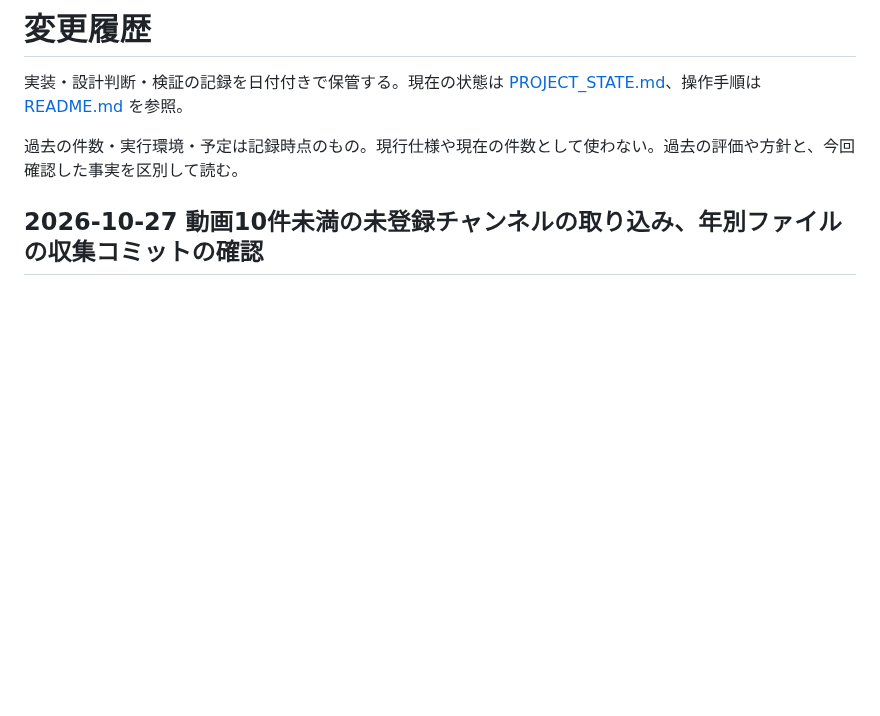
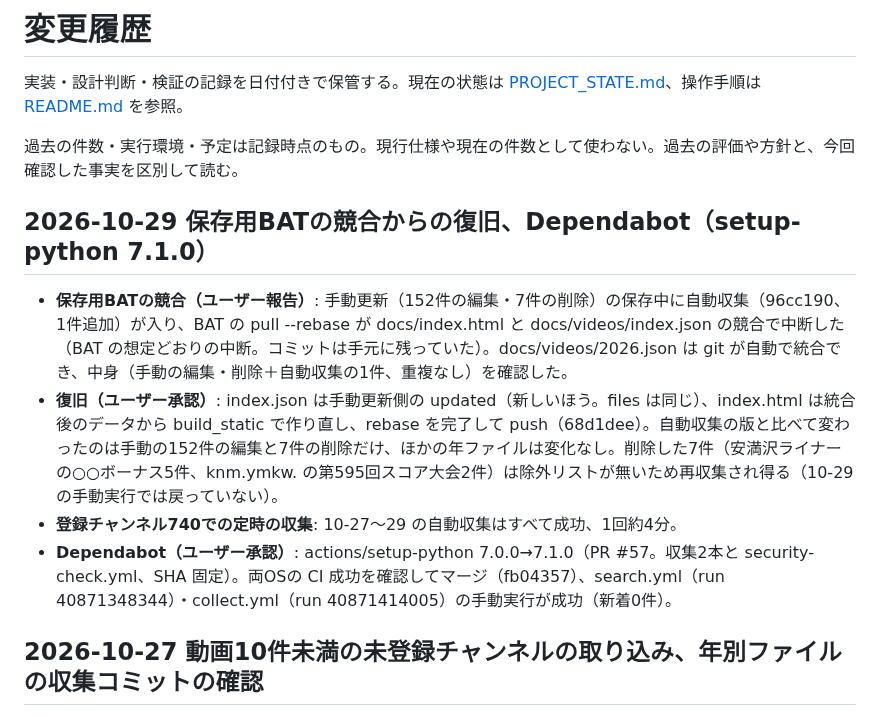
Before and after one commit to irregularprime-source/gomaotsu-videos, a Markdown page: CHANGELOG.md, the part around the change. Rendered like a GitHub page; blank space fills up the shorter version.

Commit message:
文書: 10-29 の保存用BATの競合からの復旧、740チャンネルでの収集の確認、Dependabot を記録 (#58)
Co-authored-by: Claude Opus 5.5 <noreply@anthropic.com>

```diff
--- a/CHANGELOG.md
+++ b/CHANGELOG.md
@@ -3,6 +3,13 @@
 実装・設計判断・検証の記録を日付付きで保管する。現在の状態は [PROJECT_STATE.md](PROJECT_STATE.md)、操作手順は [README.md](README.md) を参照。
 
 過去の件数・実行環境・予定は記録時点のもの。現行仕様や現在の件数として使わない。過去の評価や方針と、今回確認した事実を区別して読む。
+
+## 2026-10-29 保存用BATの競合からの復旧、Dependabot（setup-python 7.1.0）
+
+- **保存用BATの競合（ユーザー報告）**: 手動更新（152件の編集・7件の削除）の保存中に自動収集（96cc190、1件追加）が入り、BAT の pull --rebase が docs/index.html と docs/videos/index.json の競合で中断した（BAT の想定どおりの中断。コミットは手元に残っていた）。docs/videos/2026.json は git が自動で統合でき、中身（手動の編集・削除＋自動収集の1件、重複なし）を確認した。
+- **復旧（ユーザー承認）**: index.json は手動更新側の updated（新しいほう。files は同じ）、index.html は統合後のデータから build_static で作り直し、rebase を完了して push（68d1dee）。自動収集の版と比べて変わったのは手動の152件の編集と7件の削除だけ、ほかの年ファイルは変化なし。削除した7件（安満沢ライナーの○○ボーナス5件、knm.ymkw. の第595回スコア大会2件）は除外リストが無いため再収集され得る（10-29 の手動実行では戻っていない）。
+- **登録チャンネル740での定時の収集**: 10-27〜29 の自動収集はすべて成功、1回約4分。
+- **Dependabot（ユーザー承認）**: actions/setup-python 7.0.0→7.1.0（PR #57。収集2本と security-check.yml、SHA 固定）。両OSの CI 成功を確認してマージ（fb04357）、search.yml（run 40871348344）・collect.yml（run 40871414005）の手動実行が成功（新着0件）。
 
 ## 2026-10-27 動画10件未満の未登録チャンネルの取り込み、年別ファイルの収集コミットの確認
 
```
Also changed, not shown: PROJECT_STATE.md (+4 -3 lines).
